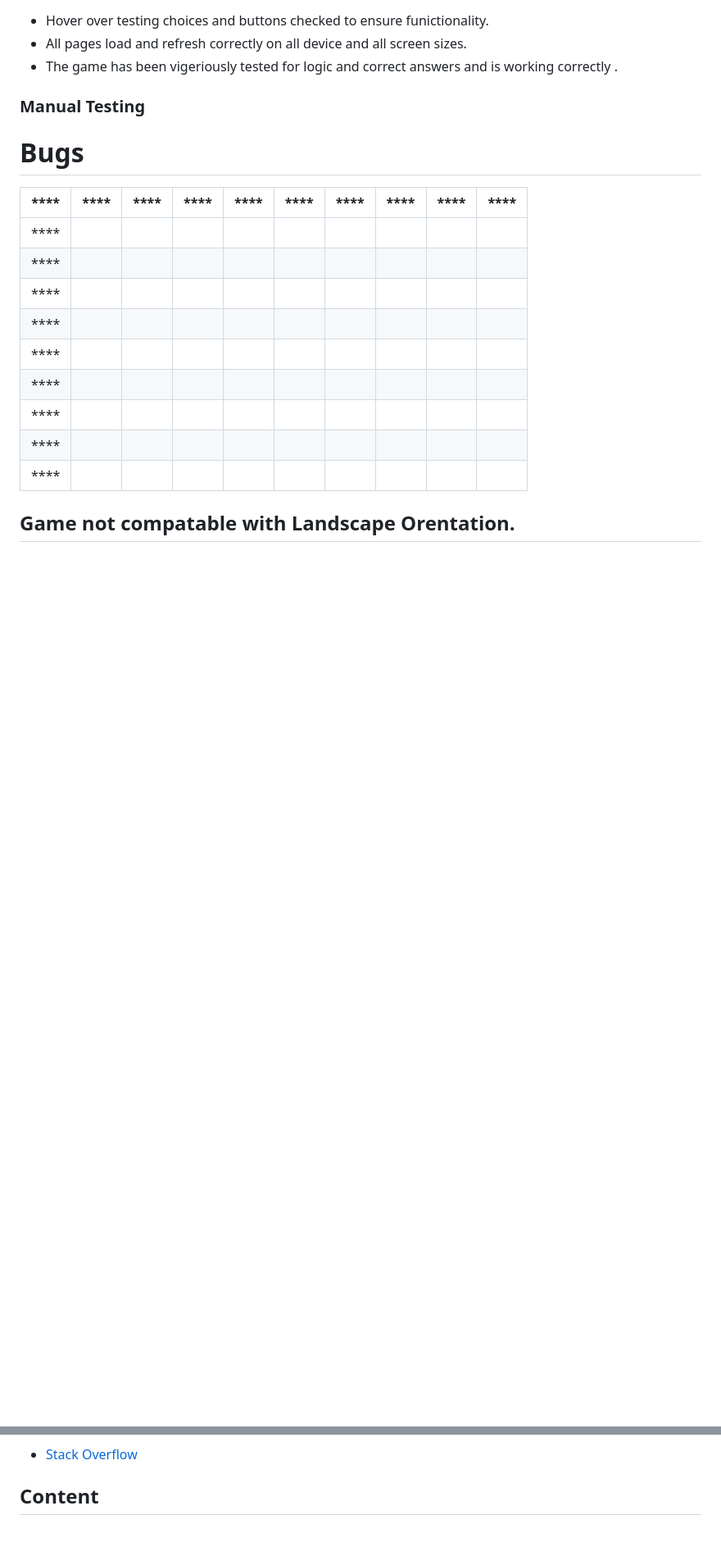
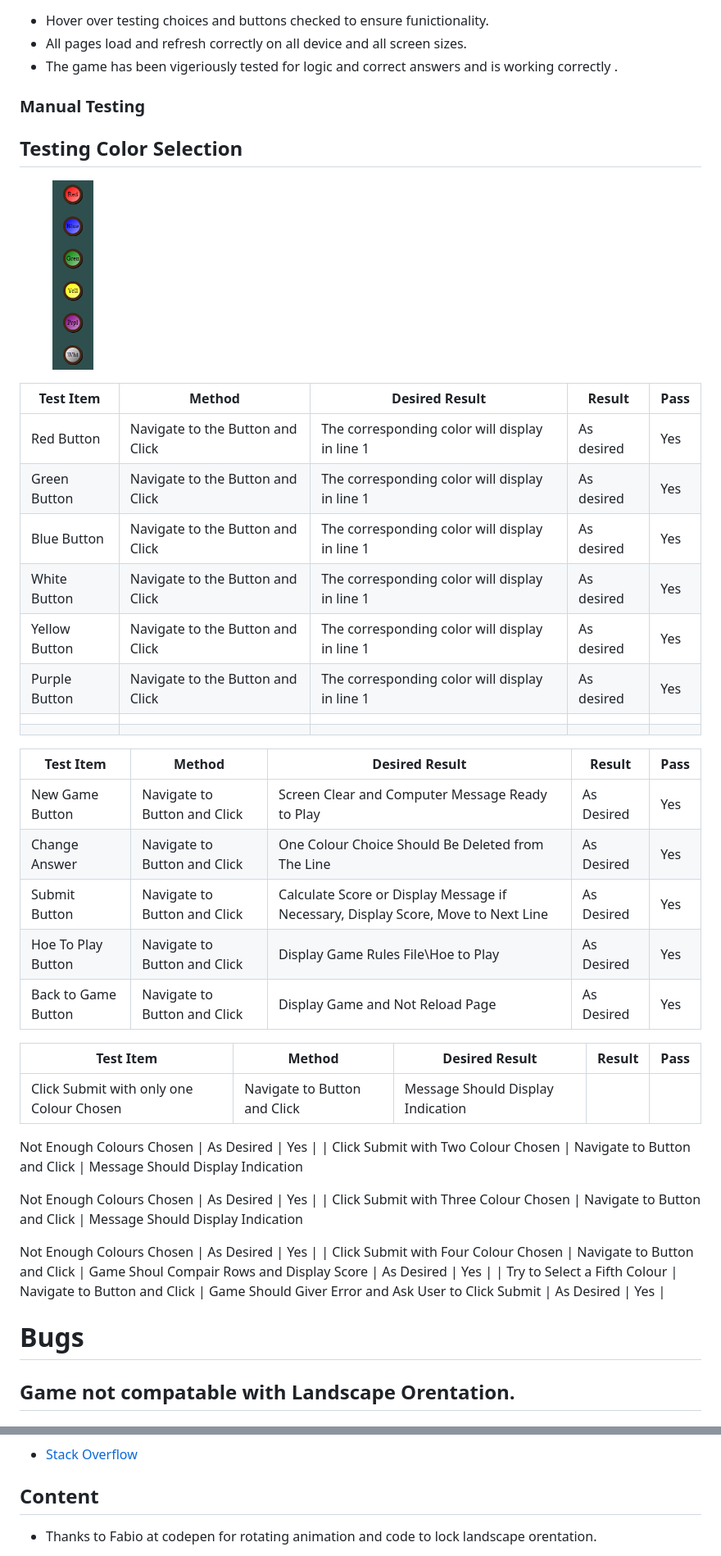
Before and after one commit to Shaga-Matula/Mastermind_PG, a Markdown page: README.md, 2 parts joined by grey strips. Shown: that part at 82% size. GitHub-like rendering; blank space fills up the shorter version.

Commit message:
add more testing tables to read me

```diff
--- a/README.md
+++ b/README.md
@@ -341,22 +346,53 @@ The W3C Markup Validator and W3C CSS Validator Services were used to validate ev
 
 ### Manual Testing
 
+## Testing Color Selection
+
+
+<figure>
+  <img src="assets/images/rightpannel.png" width=50>
+</figure>
+
+| Test Item     | Method                           | Desired Result                                 | Result     | Pass |
+| ------------- | -------------------------------- | ---------------------------------------------- | ---------- | ---- |
+| Red Button    | Navigate to the Button and Click | The corresponding color will display in line 1 | As desired | Yes  |
+| Green Button  | Navigate to the Button and Click | The corresponding color will display in line 1 | As desired | Yes  |
+| Blue Button   | Navigate to the Button and Click | The corresponding color will display in line 1 | As desired | Yes  |
+| White Button  | Navigate to the Button and Click | The corresponding color will display in line 1 | As desired | Yes  |
+| Yellow Button | Navigate to the Button and Click | The corresponding color will display in line 1 | As desired | Yes  |
+| Purple Button | Navigate to the Button and Click | The corresponding color will display in line 1 | As desired | Yes  |
+|               |                                  |                                                |            |      |
+|               |                                  |                                                |            |      |
+
+
+
+| Test Item           | Method                       | Desired Result                                                                    | Result     | Pass |
+| ------------------- | ---------------------------- | --------------------------------------------------------------------------------- | ---------- | ---- |
+| New Game Button     | Navigate to Button and Click | Screen Clear and Computer Message Ready to Play                                   | As Desired | Yes  |
+| Change Answer       | Navigate to Button and Click | One Colour Choice Should Be Deleted from The Line                                 | As Desired | Yes  |
+| Submit Button       | Navigate to Button and Click | Calculate Score or Display Message if Necessary, Display Score, Move to Next Line | As Desired | Yes  |
+| Hoe To Play Button  | Navigate to Button and Click | Display Game Rules File\\Hoe to Play                                              | As Desired | Yes  |
+| Back to Game Button | Navigate to Button and Click | Display Game and Not Reload Page                                                  | As Desired | Yes  |
+
+
+| Test Item                                | Method                       | Desired Result                                                | Result     | Pass |
+| ---------------------------------------- | ---------------------------- | ------------------------------------------------------------- | ---------- | ---- |
+| Click Submit with only one Colour Chosen | Navigate to Button and Click | Message Should Display Indication
+
+Not Enough Colours Chosen | As Desired | Yes  |
+| Click Submit with Two Colour Chosen      | Navigate to Button and Click | Message Should Display Indication
+
+Not Enough Colours Chosen | As Desired | Yes  |
+| Click Submit with Three Colour Chosen    | Navigate to Button and Click | Message Should Display Indication
+
+Not Enough Colours Chosen | As Desired | Yes  |
+| Click Submit with Four Colour Chosen     | Navigate to Button and Click | Game Shoul Compair Rows and Display Score                     | As Desired | Yes  |
+| Try to Select a Fifth Colour             | Navigate to Button and Click | Game Should Giver Error and Ask User to Click Submit          | As Desired | Yes  |
+
 
 
 
 # Bugs
-
-| **** | **** | **** | **** | **** | **** | **** | **** | **** | **** |
-|------|------|------|------|------|------|------|------|------|------|
-| **** |      |      |      |      |      |      |      |      |      |
-| **** |      |      |      |      |      |      |      |      |      |
-| **** |      |      |      |      |      |      |      |      |      |
-| **** |      |      |      |      |      |      |      |      |      |
-| **** |      |      |      |      |      |      |      |      |      |
-| **** |      |      |      |      |      |      |      |      |      |
-| **** |      |      |      |      |      |      |      |      |      |
-| **** |      |      |      |      |      |      |      |      |      |
-| **** |      |      |      |      |      |      |      |      |      |
 
 
 
@@ -397,4 +433,5 @@ The website development was created in the "main" branch. This branch was deploy
 
 
 ## Content
+* Thanks to Fabio at codepen for rotating animation and code to lock landscape  orentation.
 
```
Also changed, not shown: other parts of README.md (+6 -0 lines), assets/images/language.png (added).
